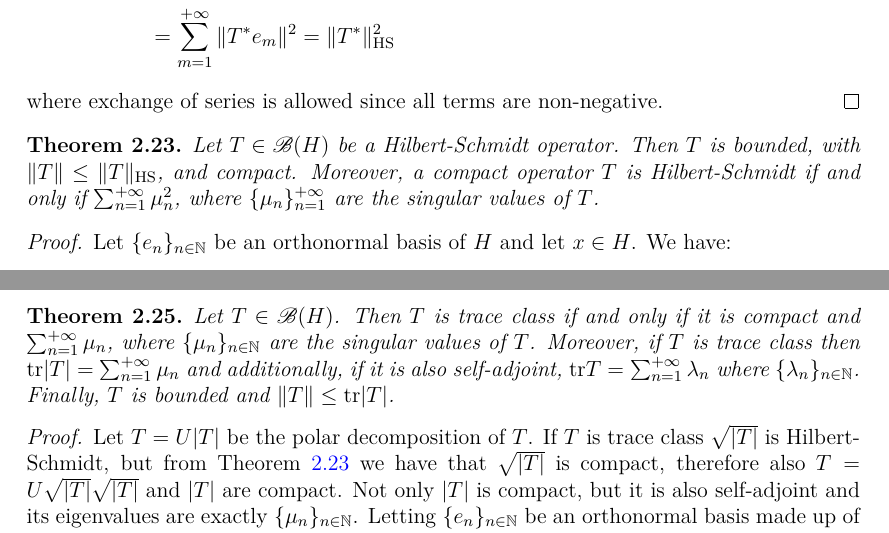
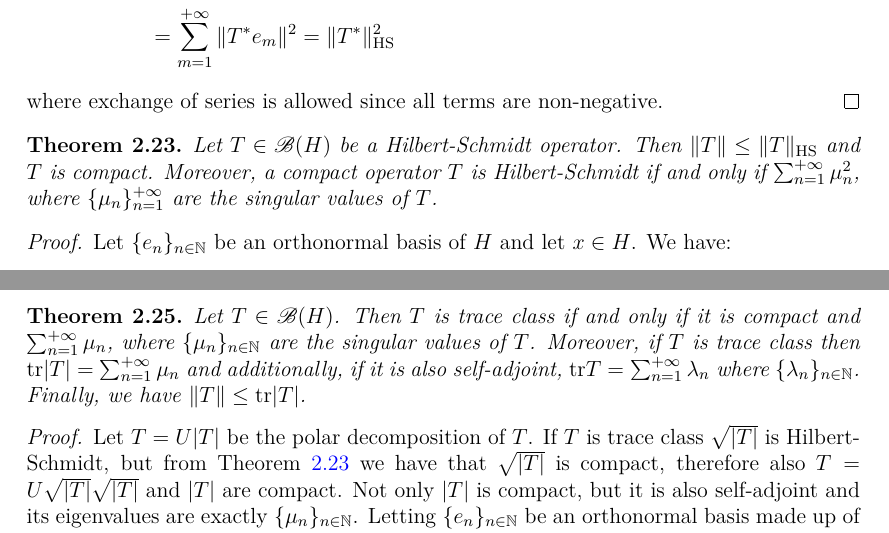
Before and after one commit to federico-riccardi/TesiMagistrale, a LaTeX thesis (tesi.tex): two parts of pages 13 and 15 of 54, joined at a grey line, cut so that both start at the same text. Compiled offline with pdfLaTeX.

Commit message:
Corretti enunciati teoremi 2.23 e 2.25

```diff
--- a/tesi.tex
+++ b/tesi.tex
@@ -360,7 +360,7 @@ We are now going to show some properties of Hilbert-Schmidt and trace class oper
 	where exchange of series is allowed since all terms are non-negative.
 \end{proof}
 \begin{teo}\label{Hilbert-Schmidt operators are compact and bounded}
-	Let $T \in \B(H)$ be a Hilbert-Schmidt operator. Then $T$ is bounded, with $\|T\| \leq \|T\|_{\mathrm{HS}}$, and compact. Moreover, a compact operator $T$ is Hilbert-Schmidt if and only if $\sum_{n=1}^{+\infty} \mu_n^2$, where $\{\mu_n\}_{n=1}^{+\infty}$ are the singular values of $T$.
+	Let $T \in \B(H)$ be a Hilbert-Schmidt operator. Then $\|T\| \leq \|T\|_{\mathrm{HS}}$ and $T$ is compact. Moreover, a compact operator $T$ is Hilbert-Schmidt if and only if $\sum_{n=1}^{+\infty} \mu_n^2$, where $\{\mu_n\}_{n=1}^{+\infty}$ are the singular values of $T$.
 \end{teo}
 \begin{proof}
 	Let $\{e_n\}_{n \in \N}$ be an orthonormal basis of $H$ and let $x \in H$. We have:
@@ -407,7 +407,7 @@ so, an operator is trace class if and only if $\sqrt{|T|}$ is Hilbert-Schmidt. B
 \end{proof}
 
 \begin{teo}\label{trace class operators are compact and bounded}
-	Let $T \in \B(H)$. Then $T$ is trace class if and only if it is compact and $\sum_{n=1}^{+\infty} \mu_n$, where $\{\mu_n\}_{n \in \N}$ are the singular values of $T$. Moreover, if $T$ is trace class then $\mathrm{tr}|T| = \sum_{n=1}^{+\infty} \mu_n$ and additionally, if it is also self-adjoint, $\mathrm{tr}T = \sum_{n=1}^{+\infty} \lambda_n$ where $\{\lambda_n\}_{n \in \N}$. Finally, $T$ is bounded and $\|T\| \leq \mathrm{tr}|T|$.
+	Let $T \in \B(H)$. Then $T$ is trace class if and only if it is compact and $\sum_{n=1}^{+\infty} \mu_n$, where $\{\mu_n\}_{n \in \N}$ are the singular values of $T$. Moreover, if $T$ is trace class then $\mathrm{tr}|T| = \sum_{n=1}^{+\infty} \mu_n$ and additionally, if it is also self-adjoint, $\mathrm{tr}T = \sum_{n=1}^{+\infty} \lambda_n$ where $\{\lambda_n\}_{n \in \N}$. Finally, we have $\|T\| \leq \mathrm{tr}|T|$.
 \end{teo}
 \begin{proof}
 	Let $T = U|T|$ be the polar decomposition of $T$. If $T$ is trace class $\sqrt{|T|}$ is Hilbert-Schmidt, but from Theorem \ref{Hilbert-Schmidt operators are compact and bounded} we have that $\sqrt{|T|}$ is compact, therefore also $T = U \sqrt{|T|}\sqrt{|T|}$ and $|T|$ are compact. Not only $|T|$ is compact, but it is also self-adjoint and its eigenvalues are exactly $\{\mu_n\}_{n \in \N}$. Letting $\{e_n\}_{n \in \N}$ be an orthonormal basis made up of eigenvectors of $|T|$, we have
```
